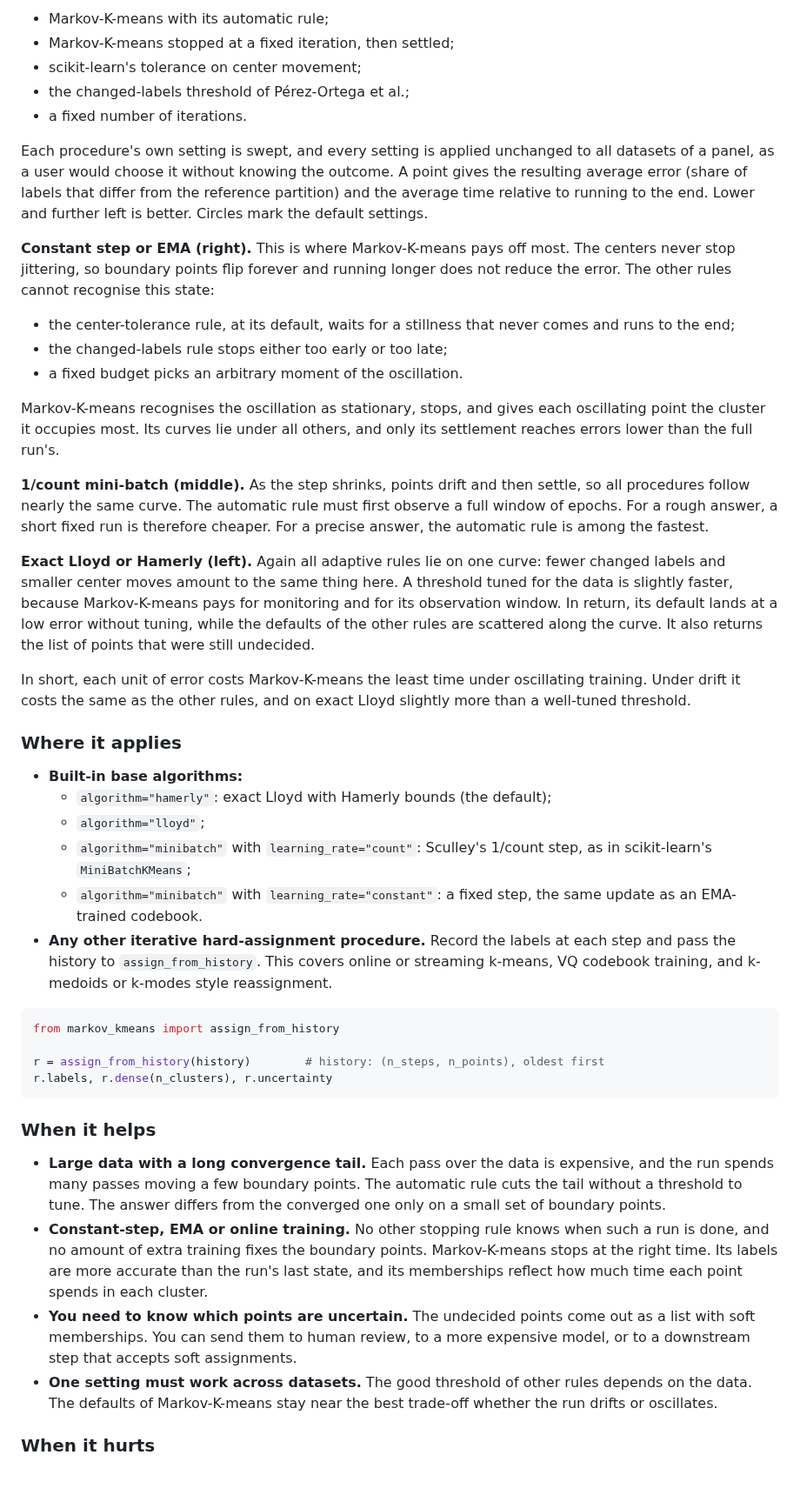
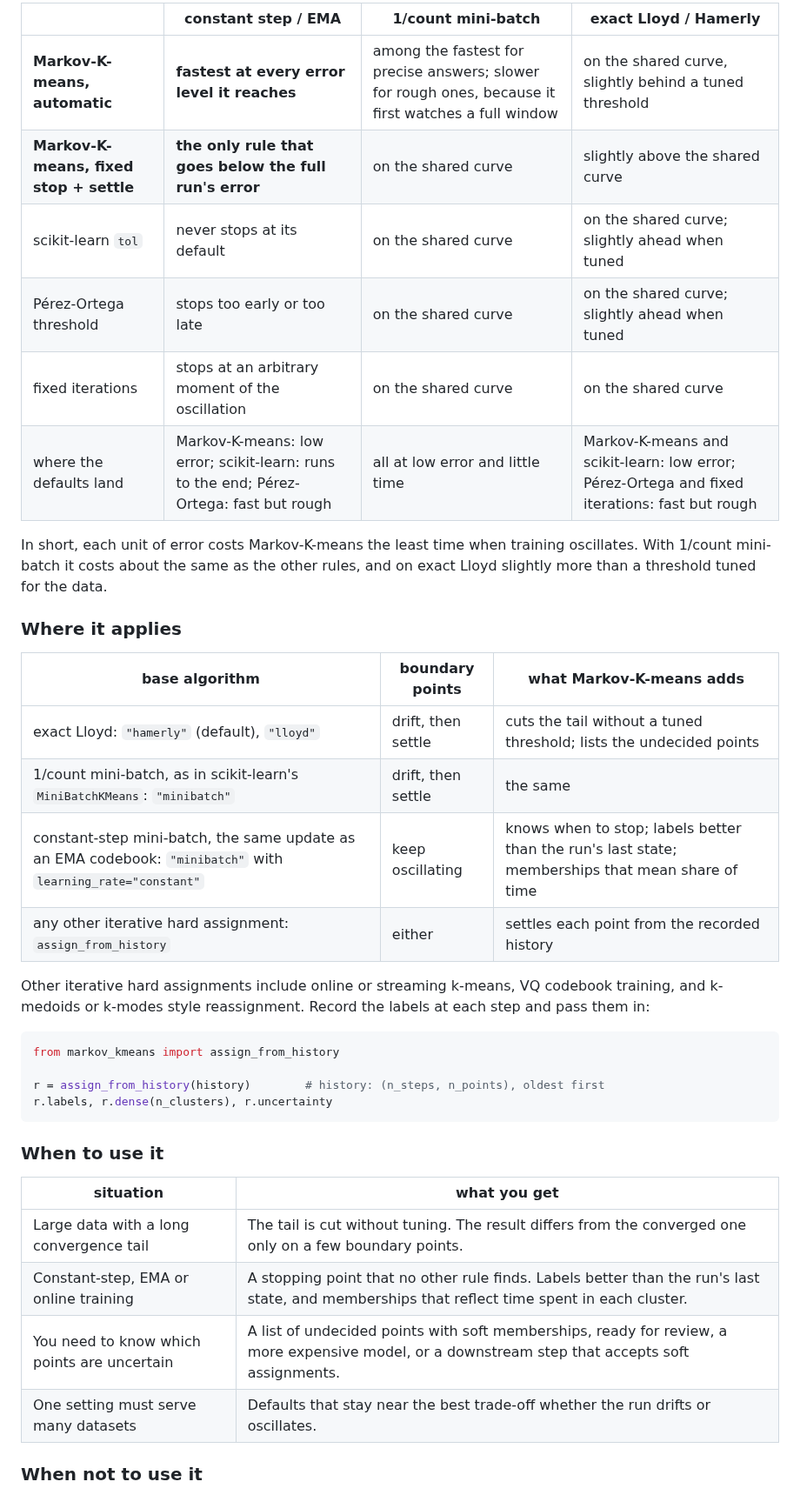
Before and after one commit to busimm3318/Markov-K-means, a Markdown page: README.md, the part around one of its changes. Shown at 87% size. Drawn GitHub-style.

````diff
--- a/README.md
+++ b/README.md
@@ -44,34 +60,25 @@ Each line is one way of deciding when to stop:
 
-- Markov-K-means with its automatic rule;
-- Markov-K-means stopped at a fixed iteration, then settled;
-- scikit-learn's tolerance on center movement;
-- the changed-labels threshold of Pérez-Ortega et al.;
-- a fixed number of iterations.
+| | constant step / EMA | 1/count mini-batch | exact Lloyd / Hamerly |
+|---|---|---|---|
+| **Markov-K-means, automatic** | **fastest at every error level it reaches** | among the fastest for precise answers; slower for rough ones, because it first watches a full window | on the shared curve, slightly behind a tuned threshold |
+| **Markov-K-means, fixed stop + settle** | **the only rule that goes below the full run's error** | on the shared curve | slightly above the shared curve |
+| scikit-learn `tol` | never stops at its default | on the shared curve | on the shared curve; slightly ahead when tuned |
+| Pérez-Ortega threshold | stops too early or too late | on the shared curve | on the shared curve; slightly ahead when tuned |
+| fixed iterations | stops at an arbitrary moment of the oscillation | on the shared curve | on the shared curve |
+| where the defaults land | Markov-K-means: low error; scikit-learn: runs to the end; Pérez-Ortega: fast but rough | all at low error and little time | Markov-K-means and scikit-learn: low error; Pérez-Ortega and fixed iterations: fast but rough |
 
-Each procedure's own setting is swept, and every setting is applied unchanged to all datasets of a panel, as a user would choose it without knowing the outcome. A point gives the resulting average error (share of labels that differ from the reference partition) and the average time relative to running to the end. Lower and further left is better. Circles mark the default settings.
-
-**Constant step or EMA (right).** This is where Markov-K-means pays off most. The centers never stop jittering, so boundary points flip forever and running longer does not reduce the error. The other rules cannot recognise this state:
-
-- the center-tolerance rule, at its default, waits for a stillness that never comes and runs to the end;
-- the changed-labels rule stops either too early or too late;
-- a fixed budget picks an arbitrary moment of the oscillation.
-
-Markov-K-means recognises the oscillation as stationary, stops, and gives each oscillating point the cluster it occupies most. Its curves lie under all others, and only its settlement reaches errors lower than the full run's.
-
-**1/count mini-batch (middle).** As the step shrinks, points drift and then settle, so all procedures follow nearly the same curve. The automatic rule must first observe a full window of epochs. For a rough answer, a short fixed run is therefore cheaper. For a precise answer, the automatic rule is among the fastest.
-
-**Exact Lloyd or Hamerly (left).** Again all adaptive rules lie on one curve: fewer changed labels and smaller center moves amount to the same thing here. A threshold tuned for the data is slightly faster, because Markov-K-means pays for monitoring and for its observation window. In return, its default lands at a low error without tuning, while the defaults of the other rules are scattered along the curve. It also returns the list of points that were still undecided.
-
-In short, each unit of error costs Markov-K-means the least time under oscillating training. Under drift it costs the same as the other rules, and on exact Lloyd slightly more than a well-tuned threshold.
+In short, each unit of error costs Markov-K-means the least time when training oscillates. With 1/count mini-batch it costs about the same as the other rules, and on exact Lloyd slightly more than a threshold tuned for the data.
 
 ### Where it applies
 
-- **Built-in base algorithms:**
-  - `algorithm="hamerly"`: exact Lloyd with Hamerly bounds (the default);
-  - `algorithm="lloyd"`;
-  - `algorithm="minibatch"` with `learning_rate="count"`: Sculley's 1/count step, as in scikit-learn's `MiniBatchKMeans`;
-  - `algorithm="minibatch"` with `learning_rate="constant"`: a fixed step, the same update as an EMA-trained codebook.
-- **Any other iterative hard-assignment procedure.** Record the labels at each step and pass the history to `assign_from_history`. This covers online or streaming k-means, VQ codebook training, and k-medoids or k-modes style reassignment.
+| base algorithm | boundary points | what Markov-K-means adds |
+|---|---|---|
+| exact Lloyd: `"hamerly"` (default), `"lloyd"` | drift, then settle | cuts the tail without a tuned threshold; lists the undecided points |
+| 1/count mini-batch, as in scikit-learn's `MiniBatchKMeans`: `"minibatch"` | drift, then settle | the same |
+| constant-step mini-batch, the same update as an EMA codebook: `"minibatch"` with `learning_rate="constant"` | keep oscillating | knows when to stop; labels better than the run's last state; memberships that mean share of time |
+| any other iterative hard assignment: `assign_from_history` | either | settles each point from the recorded history |
+
+Other iterative hard assignments include online or streaming k-means, VQ codebook training, and k-medoids or k-modes style reassignment. Record the labels at each step and pass them in:
 
 ```python
 from markov_kmeans import assign_from_history
@@ -80,12 +87,14 @@ r = assign_from_history(history)        # history: (n_steps, n_points), oldest f
 r.labels, r.dense(n_clusters), r.uncertainty
 ```
 
-### When it helps
+### When to use it
 
-- **Large data with a long convergence tail.** Each pass over the data is expensive, and the run spends many passes moving a few boundary points. The automatic rule cuts the tail without a threshold to tune. The answer differs from the converged one only on a small set of boundary points.
-- **Constant-step, EMA or online training.** No other stopping rule knows when such a run is done, and no amount of extra training fixes the boundary points. Markov-K-means stops at the right time. Its labels are more accurate than the run's last state, and its memberships reflect how much time each point spends in each cluster.
-- **You need to know which points are uncertain.** The undecided points come out as a list with soft memberships. You can send them to human review, to a more expensive model, or to a downstream step that accepts soft assignments.
-- **One setting must work across datasets.** The good threshold of other rules depends on the data. The defaults of Markov-K-means stay near the best trade-off whether the run drifts or oscillates.
+| situation | what you get |
+|---|---|
+| Large data with a long convergence tail | The tail is cut without tuning. The result differs from the converged one only on a few boundary points. |
+| Constant-step, EMA or online training | A stopping point that no other rule finds. Labels better than the run's last state, and memberships that reflect time spent in each cluster. |
+| You need to know which points are uncertain | A list of undecided points with soft memberships, ready for review, a more expensive model, or a downstream step that accepts soft assignments. |
+| One setting must serve many datasets | Defaults that stay near the best trade-off whether the run drifts or oscillates. |
 
-### When it hurts
+### When not to use it
 
````
Also changed, not shown: other parts of README.md (+108 -101 lines), docs/results.md (+1 -0 lines), docs/figures/fig9_time_for_error.png, docs/figures/readme_mechanism.png (added), docs/figures/readme_settle.png (added), docs/figures/readme_tail.png (added), 3 other files.
